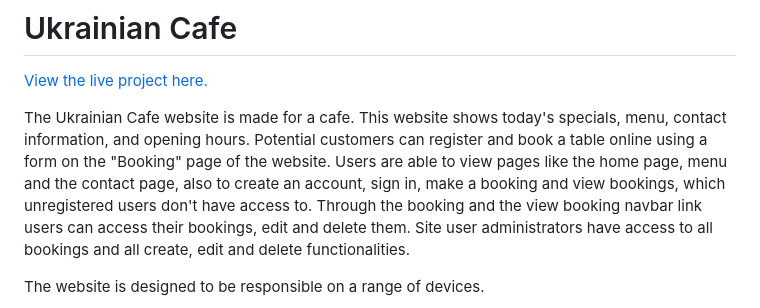
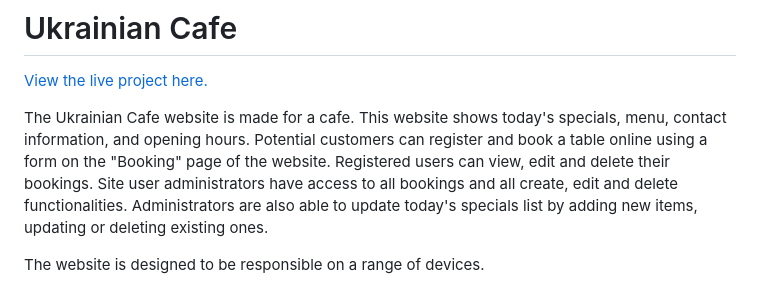
Before and after one commit to konstanciaa/ukrainian-cafe, a Markdown page: README.md, the part around one of its changes. Drawn GitHub-style.

```diff
--- a/README.md
+++ b/README.md
@@ -2,8 +2,7 @@
 
 [View the live project here.](https://ukrainian-cafe-f4f96fd63fc0.herokuapp.com/)
 
-The Ukrainian Cafe website is made for a cafe. This website shows today's specials, menu, contact information, and opening hours. Potential customers can register and book a table online using a form on the "Booking" page of the website.
-Users are able to view pages like the home page, menu and the contact page, also to create an account, sign in, make a booking and view bookings, which unregistered users don't have access to. Through the booking and the view booking navbar link users can access their bookings, edit and delete them. Site user administrators have access to all bookings and all create, edit and delete functionalities.
+The Ukrainian Cafe website is made for a cafe. This website shows today's specials, menu, contact information, and opening hours. Potential customers can register and book a table online using a form on the "Booking" page of the website. Registered users can view, edit and delete their bookings. Site user administrators have access to all bookings and all create, edit and delete functionalities. Administrators are also able to update today's specials list by adding new items, updating or deleting existing ones.
 
 The website is designed to be responsible on a range of devices.
 
```
Also changed, not shown: other parts of README.md (+51 -0 lines).
